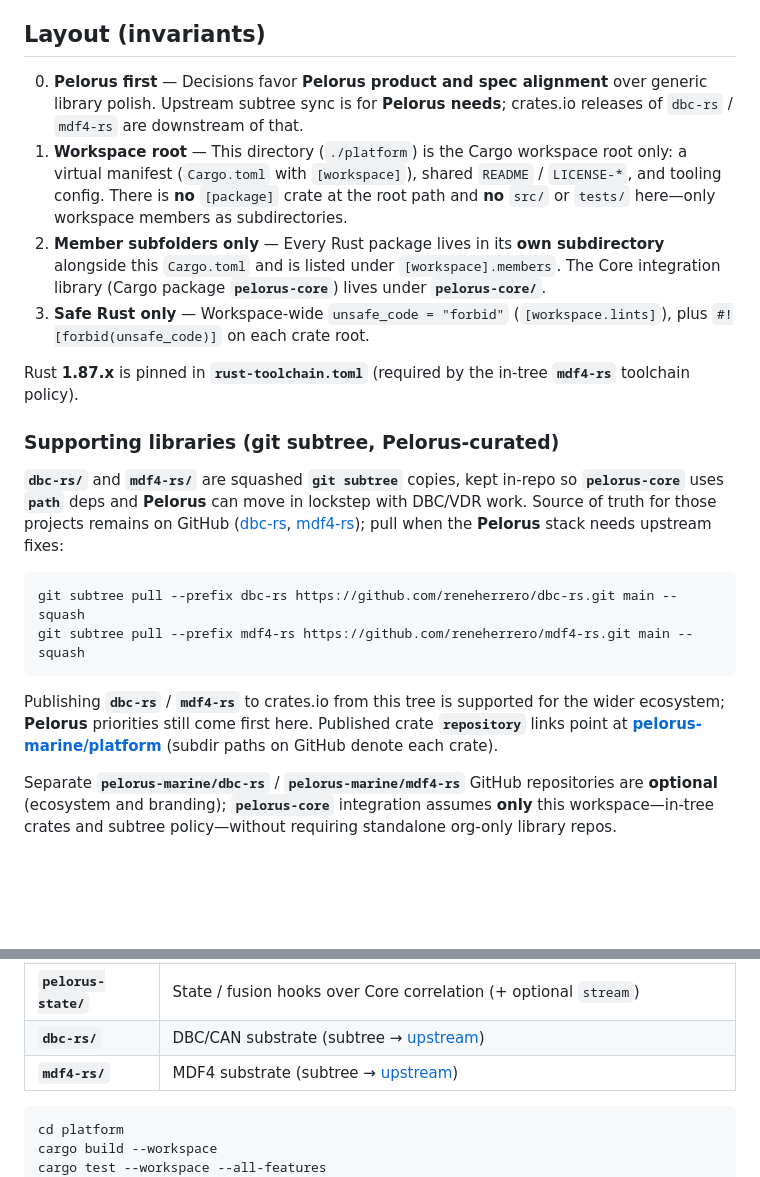
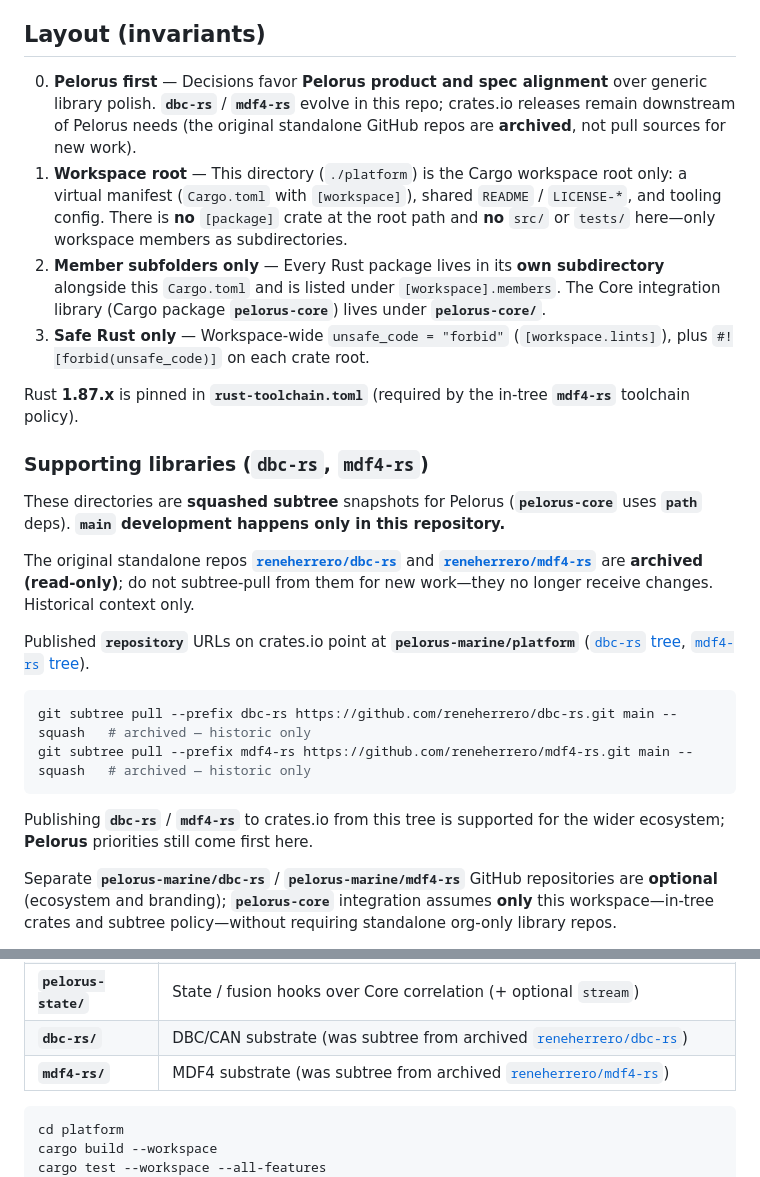
Before and after one commit to pelorus-marine/platform, a Markdown page: README.md, 2 parts joined by grey strips. GitHub-like rendering; blank space fills up the shorter version.

Commit message:
docs: point DBC/MDF subtree story at archived standalone repos
Clarify reneherrero/dbc-rs and mdf4-rs are read-only; development only in-platform.

Co-authored-by: Cursor <cursoragent@cursor.com>

````diff
--- a/README.md
+++ b/README.md
@@ -16,23 +16,27 @@ This workspace ships the **Pelorus** stack: **`pelorus-core`** (includes catalog
 
 ## Layout (invariants)
 
-0. **Pelorus first** — Decisions favor **Pelorus product and spec alignment** over generic library polish. Upstream subtree sync is for **Pelorus needs**; crates.io releases of `dbc-rs` / `mdf4-rs` are downstream of that.
+0. **Pelorus first** — Decisions favor **Pelorus product and spec alignment** over generic library polish. **`dbc-rs`** / **`mdf4-rs`** evolve in this repo; crates.io releases remain downstream of Pelorus needs (the original standalone GitHub repos are **archived**, not pull sources for new work).
 1. **Workspace root** — This directory (`./platform`) is the Cargo workspace root only: a virtual manifest (`Cargo.toml` with `[workspace]`), shared `README` / `LICENSE-*`, and tooling config. There is **no** `[package]` crate at the root path and **no** `src/` or `tests/` here—only workspace members as subdirectories.
 2. **Member subfolders only** — Every Rust package lives in its **own subdirectory** alongside this `Cargo.toml` and is listed under `[workspace].members`. The Core integration library (Cargo package **`pelorus-core`**) lives under **`pelorus-core/`**.
 3. **Safe Rust only** — Workspace-wide `unsafe_code = "forbid"` (`[workspace.lints]`), plus `#![forbid(unsafe_code)]` on each crate root.
 
 Rust **1.87.x** is pinned in **`rust-toolchain.toml`** (required by the in-tree **`mdf4-rs`** toolchain policy).
 
-### Supporting libraries (git subtree, Pelorus-curated)
+### Supporting libraries (`dbc-rs`, `mdf4-rs`)
 
-**`dbc-rs/`** and **`mdf4-rs/`** are squashed **`git subtree`** copies, kept in-repo so **`pelorus-core`** uses **`path`** deps and **Pelorus** can move in lockstep with DBC/VDR work. Source of truth for those projects remains on GitHub ([dbc-rs](https://github.com/reneherrero/dbc-rs), [mdf4-rs](https://github.com/reneherrero/mdf4-rs)); pull when the **Pelorus** stack needs upstream fixes:
+These directories are **squashed subtree** snapshots for Pelorus (**`pelorus-core`** uses **`path`** deps). **`main` development happens only in this repository.**
+
+The original standalone repos **[`reneherrero/dbc-rs`](https://github.com/reneherrero/dbc-rs)** and **[`reneherrero/mdf4-rs`](https://github.com/reneherrero/mdf4-rs)** are **archived (read-only)**; do not subtree-pull from them for new work—they no longer receive changes. Historical context only.
+
+Published **`repository`** URLs on crates.io point at **`pelorus-marine/platform`** ([`dbc-rs` tree](https://github.com/pelorus-marine/platform/tree/main/dbc-rs), [`mdf4-rs` tree](https://github.com/pelorus-marine/platform/tree/main/mdf4-rs)).
 
 ```bash
-git subtree pull --prefix dbc-rs https://github.com/reneherrero/dbc-rs.git main --squash
-git subtree pull --prefix mdf4-rs https://github.com/reneherrero/mdf4-rs.git main --squash
+git subtree pull --prefix dbc-rs https://github.com/reneherrero/dbc-rs.git main --squash   # archived — historic only
+git subtree pull --prefix mdf4-rs https://github.com/reneherrero/mdf4-rs.git main --squash   # archived — historic only
 ```
 
-Publishing **`dbc-rs`** / **`mdf4-rs`** to crates.io from this tree is supported for the wider ecosystem; **Pelorus** priorities still come first here. Published crate **`repository`** links point at **[pelorus-marine/platform](https://github.com/pelorus-marine/platform)** (subdir paths on GitHub denote each crate).
+Publishing **`dbc-rs`** / **`mdf4-rs`** to crates.io from this tree is supported for the wider ecosystem; **Pelorus** priorities still come first here.
 
 Separate **`pelorus-marine/dbc-rs`** / **`pelorus-marine/mdf4-rs`** GitHub repositories are **optional** (ecosystem and branding); **`pelorus-core`** integration assumes **only** this workspace—in-tree crates and subtree policy—without requiring standalone org-only library repos.
 
@@ -43,8 +47,8 @@ Further context: normative specs stay in `specifications/`, the ECDIS app in `ec
 | **`pelorus-core/`** | **Package `pelorus-core`** — Pelorus CAN FD / DCID / VDR / own-ship; `SemanticPath` / `CorrelationSlot` |
 | **`pelorus-stream/`** | Stream telemetry envelope + future wire decoders |
 | **`pelorus-state/`** | State / fusion hooks over Core correlation (+ optional `stream`) |
-| **`dbc-rs/`** | DBC/CAN substrate (subtree → [upstream](https://github.com/reneherrero/dbc-rs)) |
-| **`mdf4-rs/`** | MDF4 substrate (subtree → [upstream](https://github.com/reneherrero/mdf4-rs)) |
+| **`dbc-rs/`** | DBC/CAN substrate (was subtree from archived [`reneherrero/dbc-rs`](https://github.com/reneherrero/dbc-rs)) |
+| **`mdf4-rs/`** | MDF4 substrate (was subtree from archived [`reneherrero/mdf4-rs`](https://github.com/reneherrero/mdf4-rs)) |
 
 ```bash
 cd platform
````
